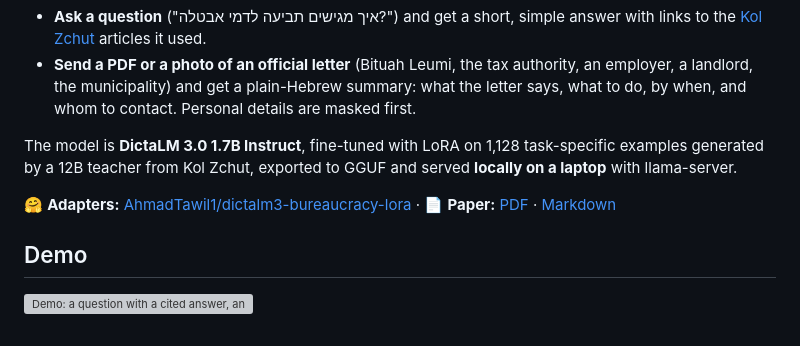
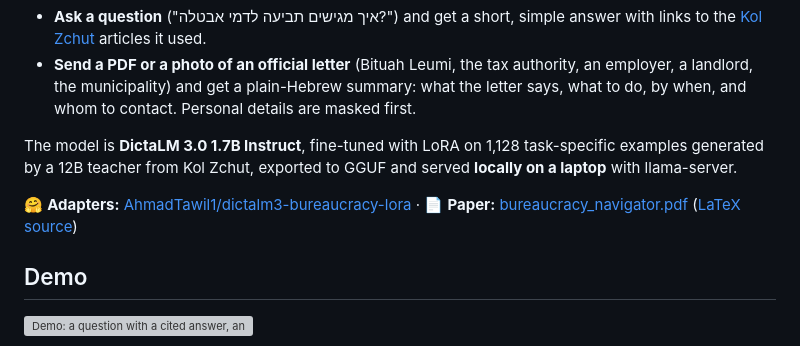
Before and after one commit to AhmadTawil1/bureaucracy-navigator, a Markdown page: README.md, the part around the change. Drawn GitHub-style; grey boxes are pictures that could not be loaded.

Commit message:
docs: link the paper PDF from the README

```diff
--- a/README.md
+++ b/README.md
@@ -7,7 +7,7 @@ A Telegram bot that explains Israeli bureaucracy in simple Hebrew, powered by a
 
 The model is **DictaLM 3.0 1.7B Instruct**, fine-tuned with LoRA on 1,128 task-specific examples generated by a 12B teacher from Kol Zchut, exported to GGUF and served **locally on a laptop** with llama-server.
 
-🤗 **Adapters:** [AhmadTawil1/dictalm3-bureaucracy-lora](https://huggingface.co/AhmadTawil1/dictalm3-bureaucracy-lora) · 📄 **Paper:** [PDF](paper/bureaucracy_navigator.pdf) · [Markdown](PAPER.md)
+🤗 **Adapters:** [AhmadTawil1/dictalm3-bureaucracy-lora](https://huggingface.co/AhmadTawil1/dictalm3-bureaucracy-lora) · 📄 **Paper:** [bureaucracy_navigator.pdf](paper/bureaucracy_navigator.pdf) ([LaTeX source](paper/paper.tex))
 
 ## Demo
 
```
